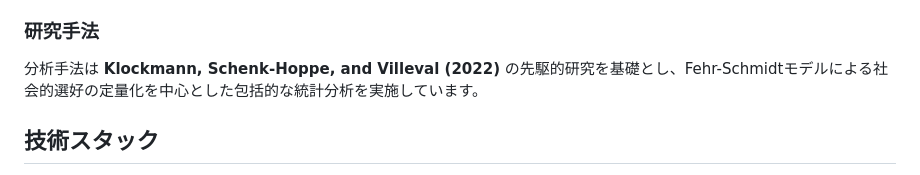
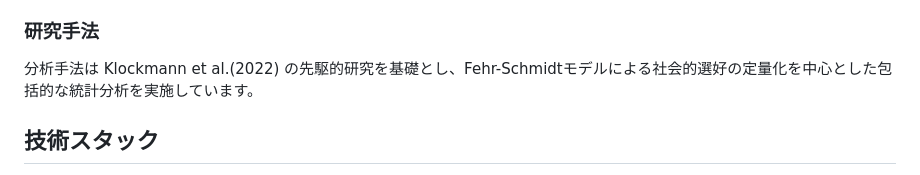
Before and after one commit to kitayama-arch/jsai2025_R, a Markdown page: README.md, the part around the change. Drawn GitHub-style.

```diff
--- a/README.md
+++ b/README.md
@@ -10,7 +10,7 @@ R言語を用いた行動経済学実験データの統計分析プロジェク
 AI技術の進歩により、人間の行動データが機械学習のために収集・分析される機会が増加しています。本研究では、自分の行動がAIに学習されることを知った参加者の社会的選好（向社会性）がどのように変化するかを、独裁者ゲーム実験を通じて実証的に検証しました。
 
 ### 研究手法
-分析手法は **Klockmann, Schenk-Hoppe, and Villeval (2022)** の先駆的研究を基礎とし、Fehr-Schmidtモデルによる社会的選好の定量化を中心とした包括的な統計分析を実施しています。
+分析手法は Klockmann et al.(2022) の先駆的研究を基礎とし、Fehr-Schmidtモデルによる社会的選好の定量化を中心とした包括的な統計分析を実施しています。
 
 ## 技術スタック
 
```
